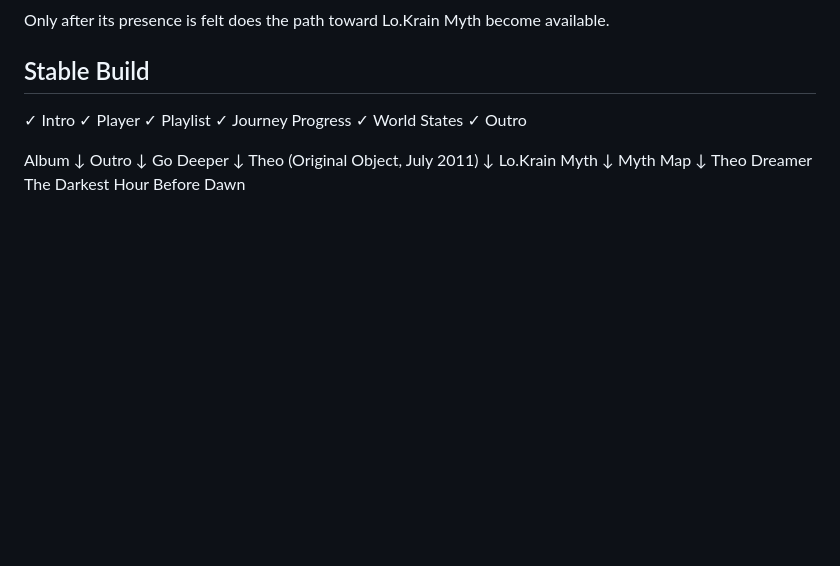
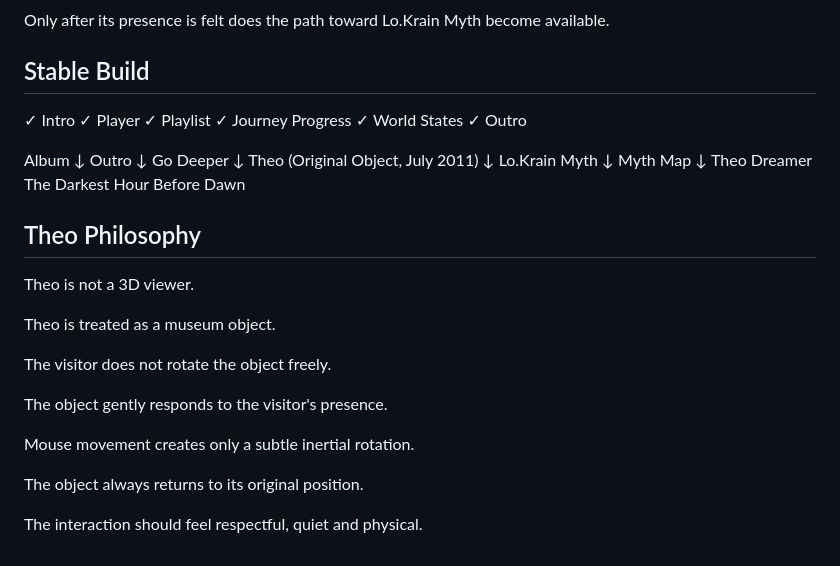
Before and after one commit to lokrainmyth/lokrainmyth.github.io, a Markdown page: PROJECT_DAWN.md, the part around the change. Drawn GitHub-style; blank space fills up the shorter version.

```diff
--- a/PROJECT_DAWN.md
+++ b/PROJECT_DAWN.md
@@ -655,3 +655,19 @@ Myth Map
 Theo
 Dreamer
 The Darkest Hour Before Dawn
+
+## Theo Philosophy
+
+Theo is not a 3D viewer.
+
+Theo is treated as a museum object.
+
+The visitor does not rotate the object freely.
+
+The object gently responds to the visitor's presence.
+
+Mouse movement creates only a subtle inertial rotation.
+
+The object always returns to its original position.
+
+The interaction should feel respectful, quiet and physical.
```
